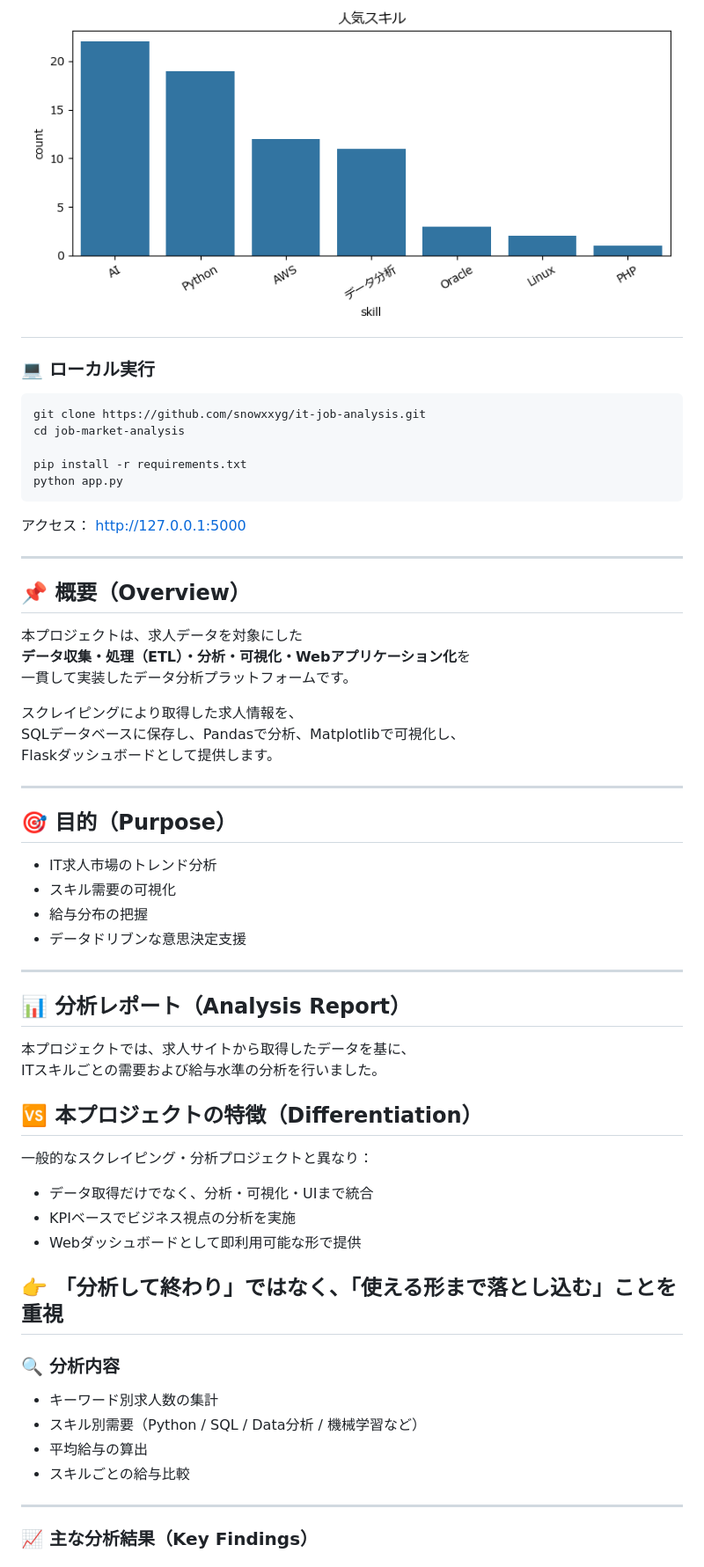
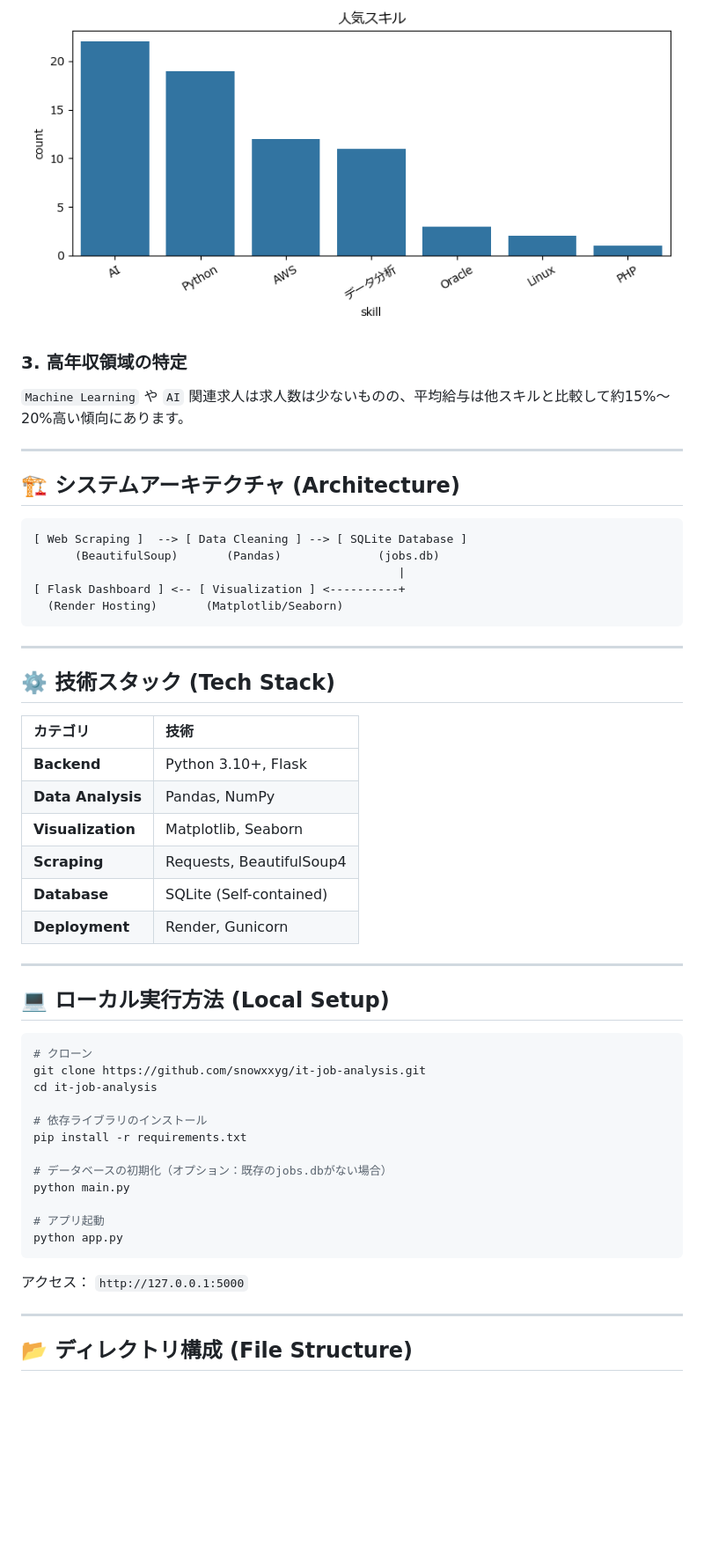
Before and after one commit to snowxxyg/it-job-analysis, a Markdown page: README.md, the part around one of its changes. Shown at 88% size. GitHub-like rendering; blank space fills up the shorter version.

````diff
--- a/README.md
+++ b/README.md
@@ -27,66 +48,57 @@
 ![skills](static/skills.png)
----
 
-### 💻 ローカル実行
+
+### 3\. 高年収領域の特定
+
+`Machine Learning` や `AI` 関連求人は求人数は少ないものの、平均給与は他スキルと比較して約15%〜20%高い傾向にあります。
+
+-----
+
+## 🏗️ システムアーキテクチャ (Architecture)
+
+```text
+[ Web Scraping ]  --> [ Data Cleaning ] --> [ SQLite Database ]
+      (BeautifulSoup)       (Pandas)              (jobs.db)
+                                                     |
+[ Flask Dashboard ] <-- [ Visualization ] <----------+
+  (Render Hosting)       (Matplotlib/Seaborn)
+```
+
+-----
+
+## ⚙️ 技術スタック (Tech Stack)
+
+| カテゴリ | 技術 |
+| :--- | :--- |
+| **Backend** | Python 3.10+, Flask |
+| **Data Analysis** | Pandas, NumPy |
+| **Visualization** | Matplotlib, Seaborn |
+| **Scraping** | Requests, BeautifulSoup4 |
+| **Database** | SQLite (Self-contained) |
+| **Deployment** | Render, Gunicorn |
+
+-----
+
+## 💻 ローカル実行方法 (Local Setup)
 
 ```bash
+# クローン
 git clone https://github.com/snowxxyg/it-job-analysis.git
-cd job-market-analysis
+cd it-job-analysis
 
+# 依存ライブラリのインストール
 pip install -r requirements.txt
+
+# データベースの初期化（オプション：既存のjobs.dbがない場合）
+python main.py
+
+# アプリ起動
 python app.py
 ```
 
-アクセス：
-[http://127.0.0.1:5000](http://127.0.0.1:5000)
+アクセス： `http://127.0.0.1:5000`
 
----
+-----
 
-## 📌 概要（Overview）
+## 📂 ディレクトリ構成 (File Structure)
 
-本プロジェクトは、求人データを対象にした
-**データ収集・処理（ETL）・分析・可視化・Webアプリケーション化**を
-一貫して実装したデータ分析プラットフォームです。
-
-スクレイピングにより取得した求人情報を、
-SQLデータベースに保存し、Pandasで分析、Matplotlibで可視化し、
-Flaskダッシュボードとして提供します。
-
----
-
-## 🎯 目的（Purpose）
-
-- IT求人市場のトレンド分析
-- スキル需要の可視化
-- 給与分布の把握
-- データドリブンな意思決定支援
-
----
-
-## 📊 分析レポート（Analysis Report）
-
-本プロジェクトでは、求人サイトから取得したデータを基に、
-ITスキルごとの需要および給与水準の分析を行いました。
-
-## 🆚 本プロジェクトの特徴（Differentiation）
-
-一般的なスクレイピング・分析プロジェクトと異なり：
-
-- データ取得だけでなく、分析・可視化・UIまで統合
-- KPIベースでビジネス視点の分析を実施
-- Webダッシュボードとして即利用可能な形で提供
-
-👉 「分析して終わり」ではなく、「使える形まで落とし込む」ことを重視
----
-
-### 🔍 分析内容
-
-- キーワード別求人数の集計
-- スキル別需要（Python / SQL / Data分析 / 機械学習など）
-- 平均給与の算出
-- スキルごとの給与比較
-
----
-
-### 📈 主な分析結果（Key Findings）
-
````
Also changed, not shown: other parts of README.md (+56 -311 lines).
